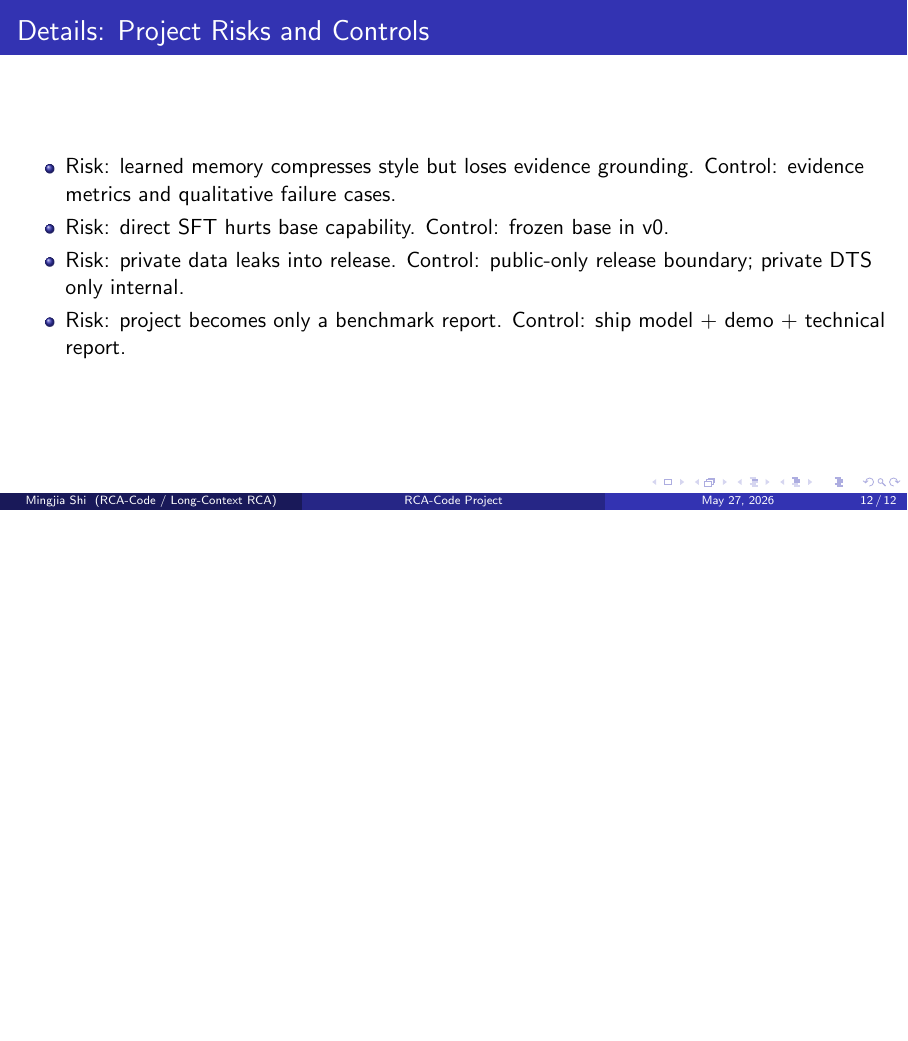
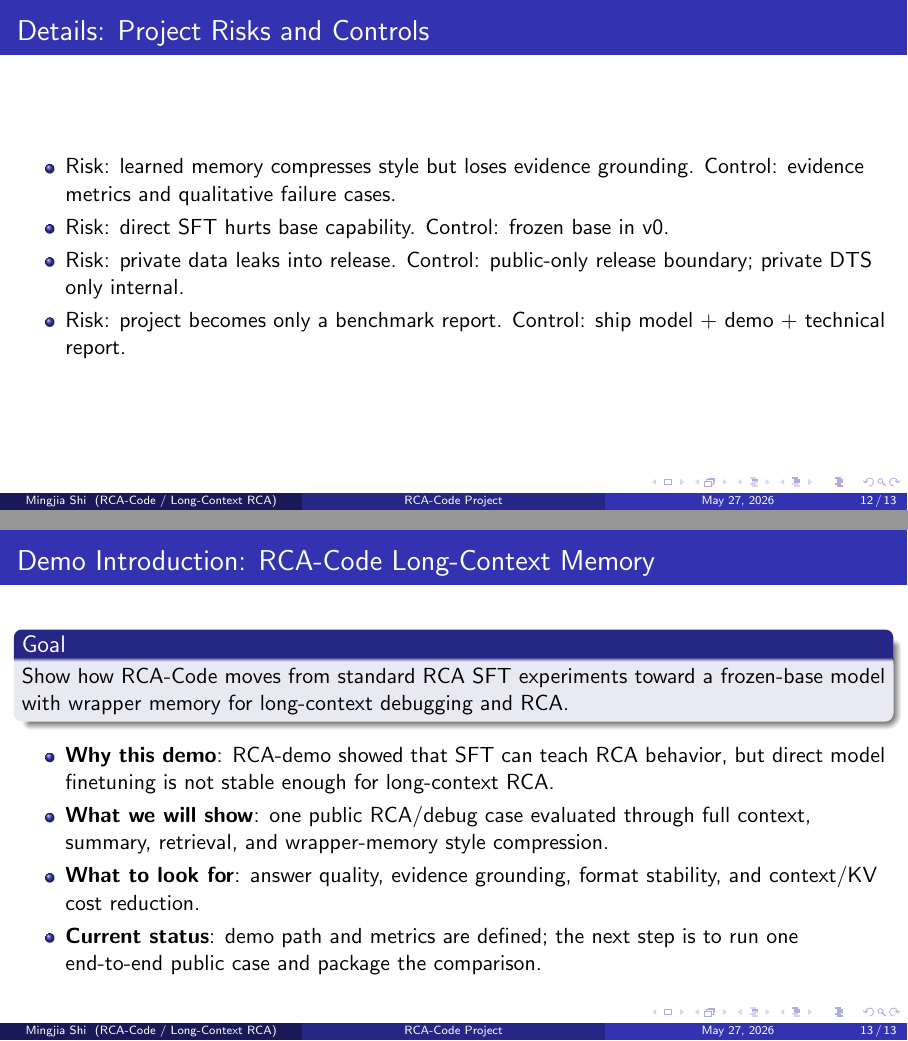
Before and after one commit to BDeMo/research-notes, LaTeX slides (notes/plans/08-model-outputs-delta-w/slides/main_brief_project.tex): page 12 of 12 before the commit and pages 12 and 13 of 13 after it, the two joined at a grey line, the shorter picture padded with empty space. Compiled offline with pdfLaTeX.

Commit message:
plan08: add project demo intro slide
Co-authored-by: Cursor <cursoragent@cursor.com>

```diff
--- a/notes/plans/08-model-outputs-delta-w/slides/main_brief_project.tex
+++ b/notes/plans/08-model-outputs-delta-w/slides/main_brief_project.tex
@@ -23,4 +23,24 @@
 
 \input{brief/project/2026-05-w04.tex}
 
+% Standalone demo-introduction slide for 2026-05-27.
+% To present only this demo intro, comment out the \input line above.
+\begin{frame}{Demo Introduction: RCA-Code Long-Context Memory}
+  \begin{block}{Goal}
+    Show how RCA-Code moves from standard RCA SFT experiments toward a
+    frozen-base model with wrapper memory for long-context debugging and RCA.
+  \end{block}
+
+  \begin{itemize}
+    \item \textbf{Why this demo}: RCA-demo showed that SFT can teach RCA behavior,
+      but direct model finetuning is not stable enough for long-context RCA.
+    \item \textbf{What we will show}: one public RCA/debug case evaluated through
+      full context, summary, retrieval, and wrapper-memory style compression.
+    \item \textbf{What to look for}: answer quality, evidence grounding, format
+      stability, and context/KV cost reduction.
+    \item \textbf{Current status}: demo path and metrics are defined; the next
+      step is to run one end-to-end public case and package the comparison.
+  \end{itemize}
+\end{frame}
+
 \end{document}
```
